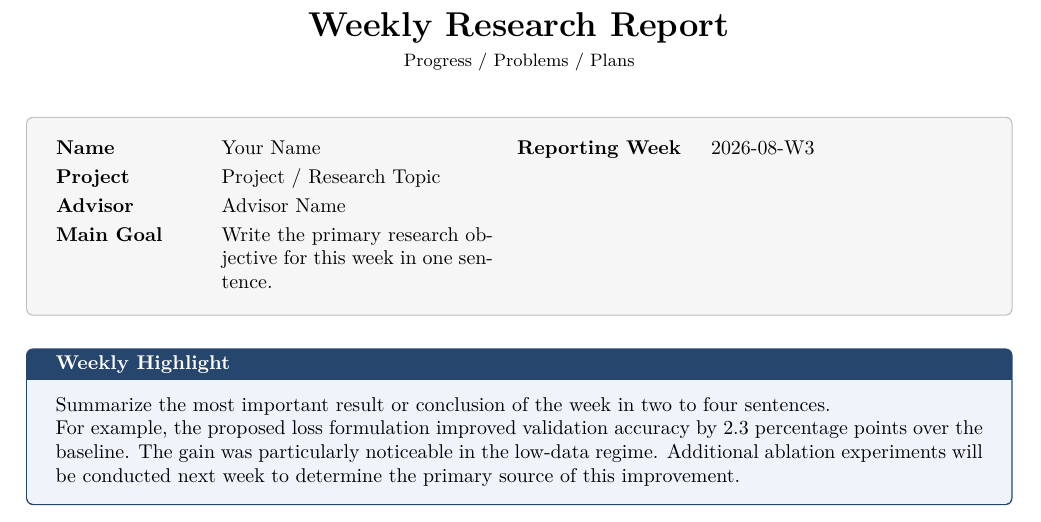
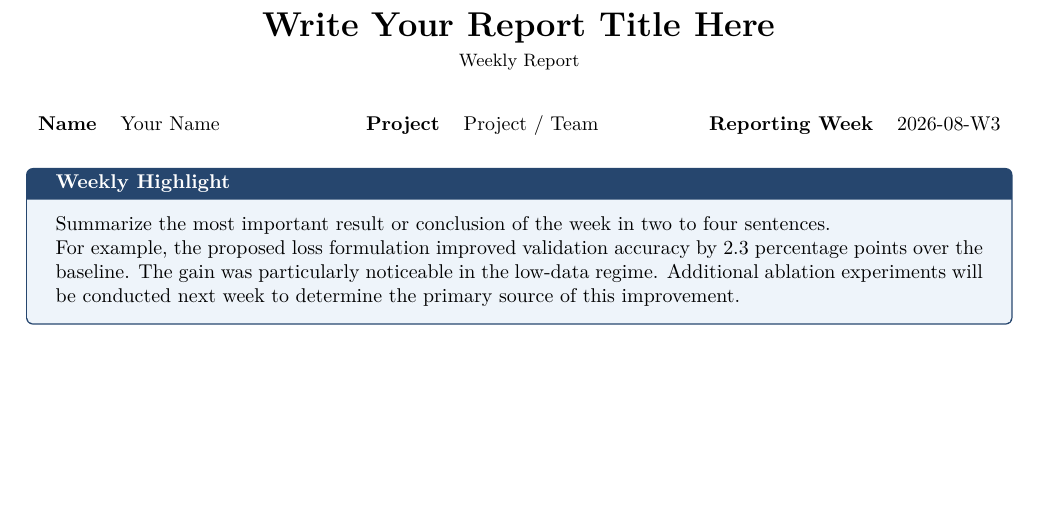
Before and after one commit to lee-lab-skku/wr-ppp, a LaTeX document (template.tex): part of page 1 of 2, cut at the place of the change, the shorter picture padded with empty space. Compiled offline with XeLaTeX.

Commit message:
Refine weekly report heading
Replace the generic heading with an editable report title and demote Weekly Report to a subtitle. Simplify the unboxed metadata row to name, project or team, and reporting week, and update the documentation accordingly.

Co-authored-by: Codex <codex@openai.com>

```diff
--- a/template.tex
+++ b/template.tex
@@ -182,7 +182,7 @@
 \fancyhf{}
 \renewcommand{\headrulewidth}{0pt}
 
-\fancyfoot[L]{\footnotesize Weekly Research Report}
+\fancyfoot[L]{\footnotesize Weekly Report}
 \fancyfoot[R]{\footnotesize \thepage~/~2}
 
 
@@ -217,8 +217,8 @@
 % =========================================================
 
 \begin{center}
-    {\LARGE\bfseries Weekly Research Report}\\[1mm]
-    {\small Progress / Problems / Plans}
+    {\LARGE\bfseries Write Your Report Title Here}\\[1mm]
+    {\small Weekly Report}
 \end{center}
 
 \vspace{2mm}
@@ -227,44 +227,21 @@
 % =========================================================
 % Basic information
 % =========================================================
-\begin{tcolorbox}[
-    colback=lightgray,
-    colframe=linegray,
-    boxrule=0.5pt,
-    arc=1mm,
-    left=2mm,
-    right=2mm,
-    top=2mm,
-    bottom=2mm
-]
-
 \begin{tabularx}{\textwidth}{
-    >{\bfseries}p{25mm} X
-    >{\bfseries}p{30mm} X
+    >{\bfseries}l X
+    >{\bfseries}l X
+    >{\bfseries}l l
 }
 
 Name
     & Your Name
+    & Project
+    & Project / Team
     & Reporting Week
     & \ReportWeekLabel
     \\
 
-Project
-    & \multicolumn{3}{X}{Project / Research Topic}
-    \\
-
-Advisor
-    & \multicolumn{3}{X}{Advisor Name}
-    \\
-
-Main Goal
-    & \multicolumn{3}{X}{
-        Write the primary research objective for this week in one sentence.
-      }
-
 \end{tabularx}
-
-\end{tcolorbox}
 
 
 \vspace{3mm}
```
Also changed, not shown: README.md.
